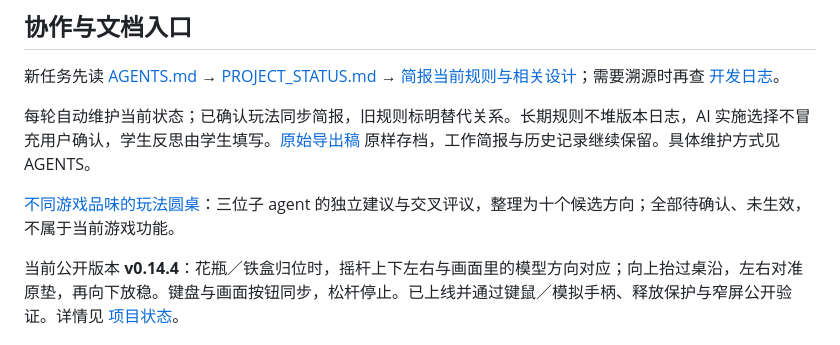
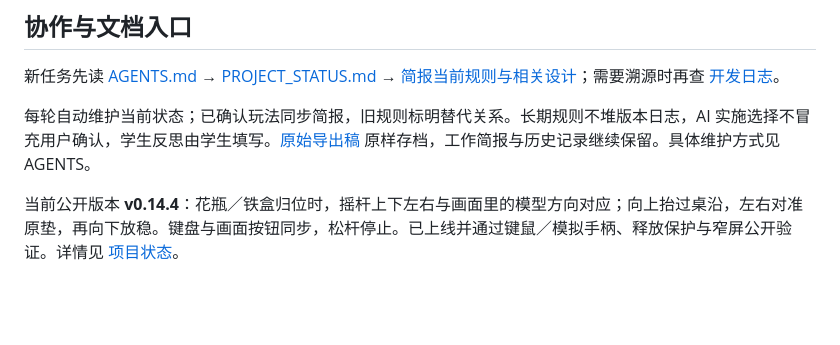
Before and after one commit to lshhhhhhhhhh10/get-your-night-back, a Markdown page: README.md, the part around the change. Drawn GitHub-style; blank space fills up the shorter version.

```diff
--- a/README.md
+++ b/README.md
@@ -8,7 +8,6 @@
 
 每轮自动维护当前状态；已确认玩法同步简报，旧规则标明替代关系。长期规则不堆版本日志，AI 实施选择不冒充用户确认，学生反思由学生填写。[原始导出稿](development-log/brief-original.md) 原样存档，工作简报与历史记录继续保留。具体维护方式见 AGENTS。
 
-[不同游戏品味的玩法圆桌](docs/gameplay-roundtable-20260910.md)：三位子 agent 的独立建议与交叉评议，整理为十个候选方向；全部待确认、未生效，不属于当前游戏功能。
 
 当前公开版本 **v0.14.4**：花瓶／铁盒归位时，摇杆上下左右与画面里的模型方向对应；向上抬过桌沿，左右对准原垫，再向下放稳。键盘与画面按钮同步，松杆停止。已上线并通过键鼠／模拟手柄、释放保护与窄屏公开验证。详情见 [项目状态](PROJECT_STATUS.md)。
 
```
Also changed, not shown: PROJECT_STATUS.md (+0 -7 lines), development-log/agent-development-log.md (+4 -35 lines).
